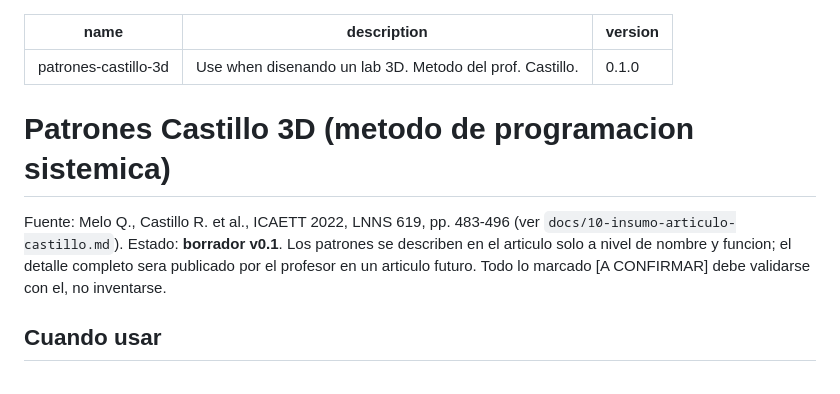
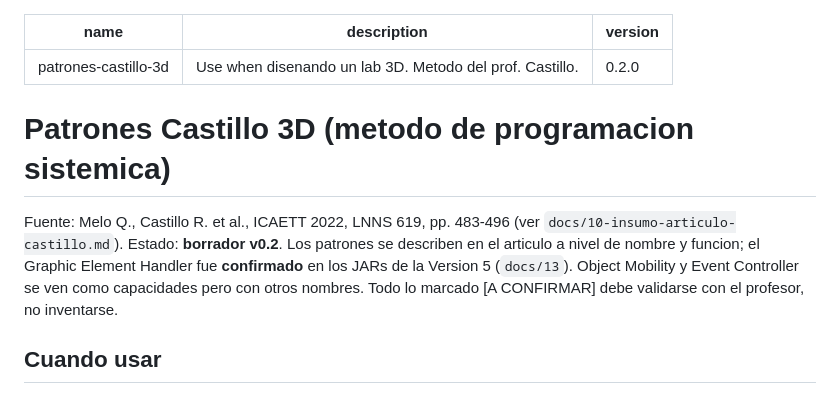
Before and after one commit to vaocantod-creator/virtual-labs-factory, a Markdown page: skills/patrones-castillo-3d/SKILL.md, the part around the change. Drawn GitHub-style.

Commit message:
docs: analisis estatico de los JARs V5 (docs/13); Graphic Element Handler confirmado; skill v0.2

```diff
--- a/skills/patrones-castillo-3d/SKILL.md
+++ b/skills/patrones-castillo-3d/SKILL.md
@@ -1,15 +1,16 @@
 ---
 name: patrones-castillo-3d
 description: "Use when disenando un lab 3D. Metodo del prof. Castillo."
-version: 0.1.0
+version: 0.2.0
 ---
 
 # Patrones Castillo 3D (metodo de programacion sistemica)
 
 Fuente: Melo Q., Castillo R. et al., ICAETT 2022, LNNS 619, pp. 483-496 (ver
-`docs/10-insumo-articulo-castillo.md`). Estado: **borrador v0.1**. Los patrones se describen en el
-articulo solo a nivel de nombre y funcion; el detalle completo sera publicado por el profesor en un
-articulo futuro. Todo lo marcado [A CONFIRMAR] debe validarse con el, no inventarse.
+`docs/10-insumo-articulo-castillo.md`). Estado: **borrador v0.2**. Los patrones se describen en el
+articulo a nivel de nombre y funcion; el Graphic Element Handler fue **confirmado** en los JARs de la Version 5
+(`docs/13`). Object Mobility y Event Controller se ven como capacidades pero con otros nombres. Todo lo
+marcado [A CONFIRMAR] debe validarse con el profesor, no inventarse.
 
 ## Cuando usar
 - Arquitecto Heuristico: al escribir spec/plan de un lab (instrumento, equipo o sistema).
```
